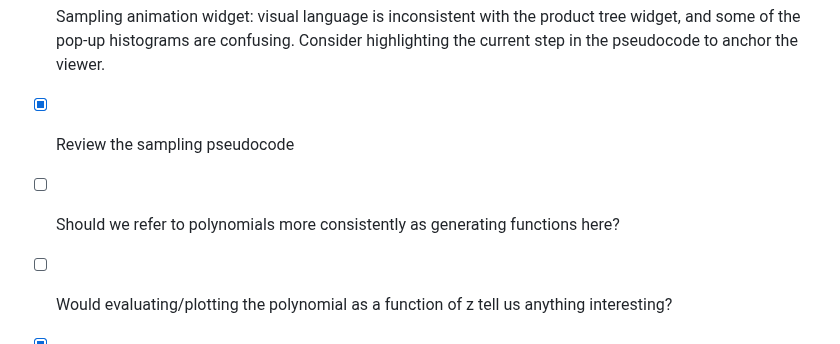
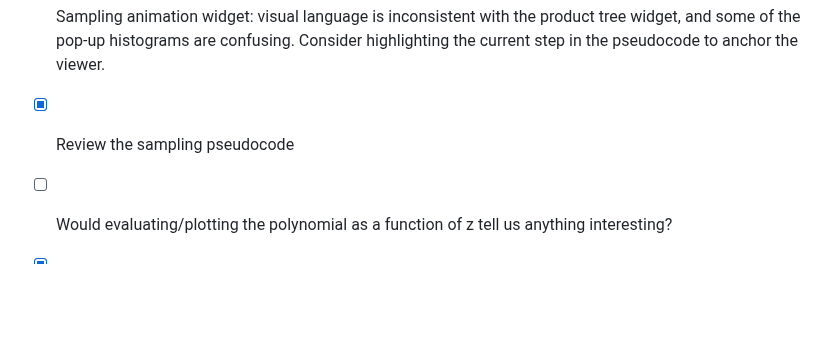
Before and after one commit to timvieira/conditional-poisson-sampling, a Markdown page: TODO.md, the part around the change. GitHub-like rendering; blank space fills up the shorter version.

Commit message:
TODO: drop the generating-functions wording item
Co-Authored-By: Claude Opus 5.5 <noreply@anthropic.com>
Claude-Session: https://claude.ai/code/session_01RtoXyEkESWe2SdQtqDTZZm

```diff
--- a/TODO.md
+++ b/TODO.md
@@ -9,7 +9,6 @@
 - [ ] Do we like the linear-gradient background on the widgets?
 - [ ] Sampling animation widget: visual language is inconsistent with the product tree widget, and some of the pop-up histograms are confusing. Consider highlighting the current step in the pseudocode to anchor the viewer.
 - [x] Review the sampling pseudocode
-- [ ] Should we refer to polynomials more consistently as generating functions here?
 - [ ] Would evaluating/plotting the polynomial as a function of z tell us anything interesting?
 - [x] Add link to Wikipedia page on [elementary symmetric polynomials](https://en.wikipedia.org/wiki/Elementary_symmetric_polynomial)
 
```
